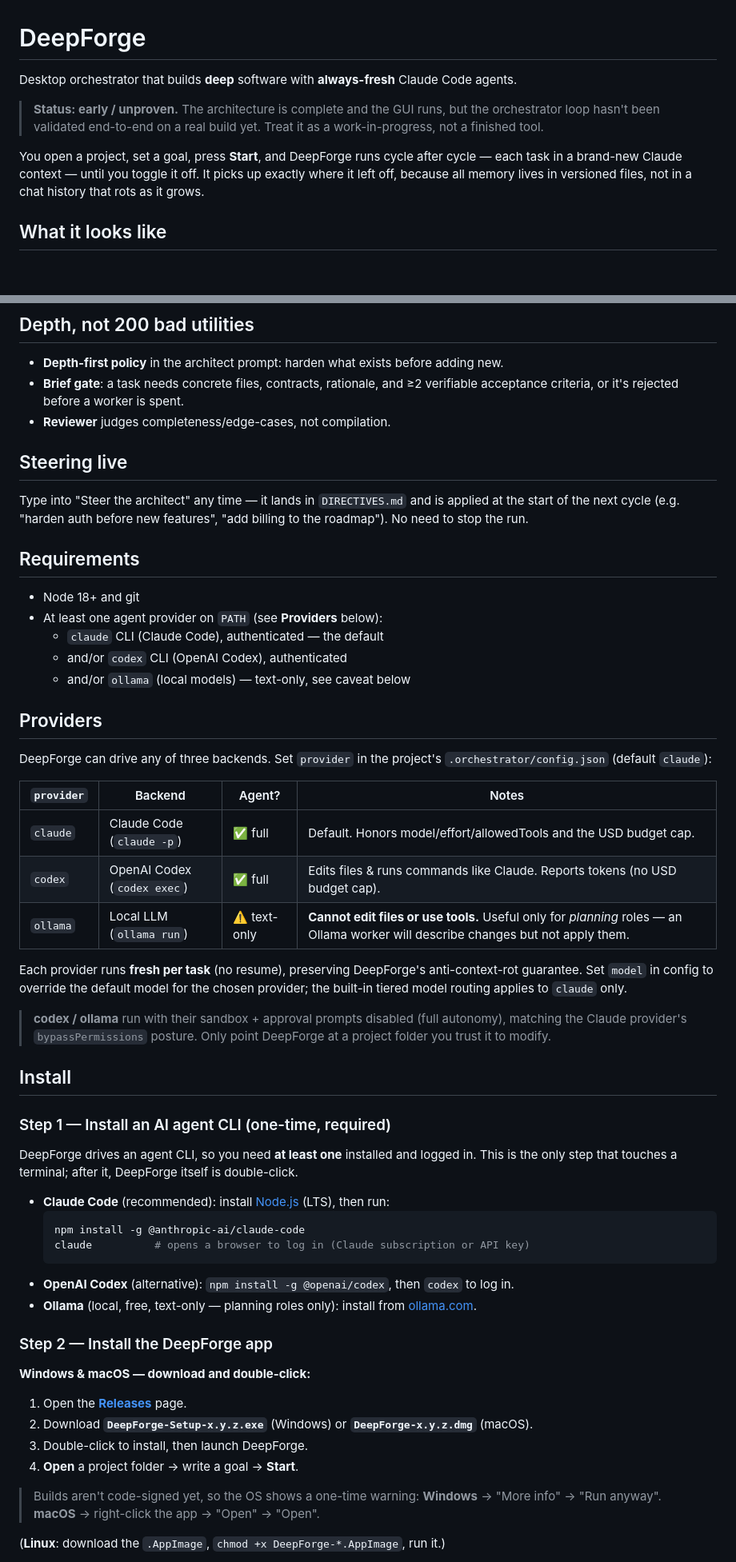
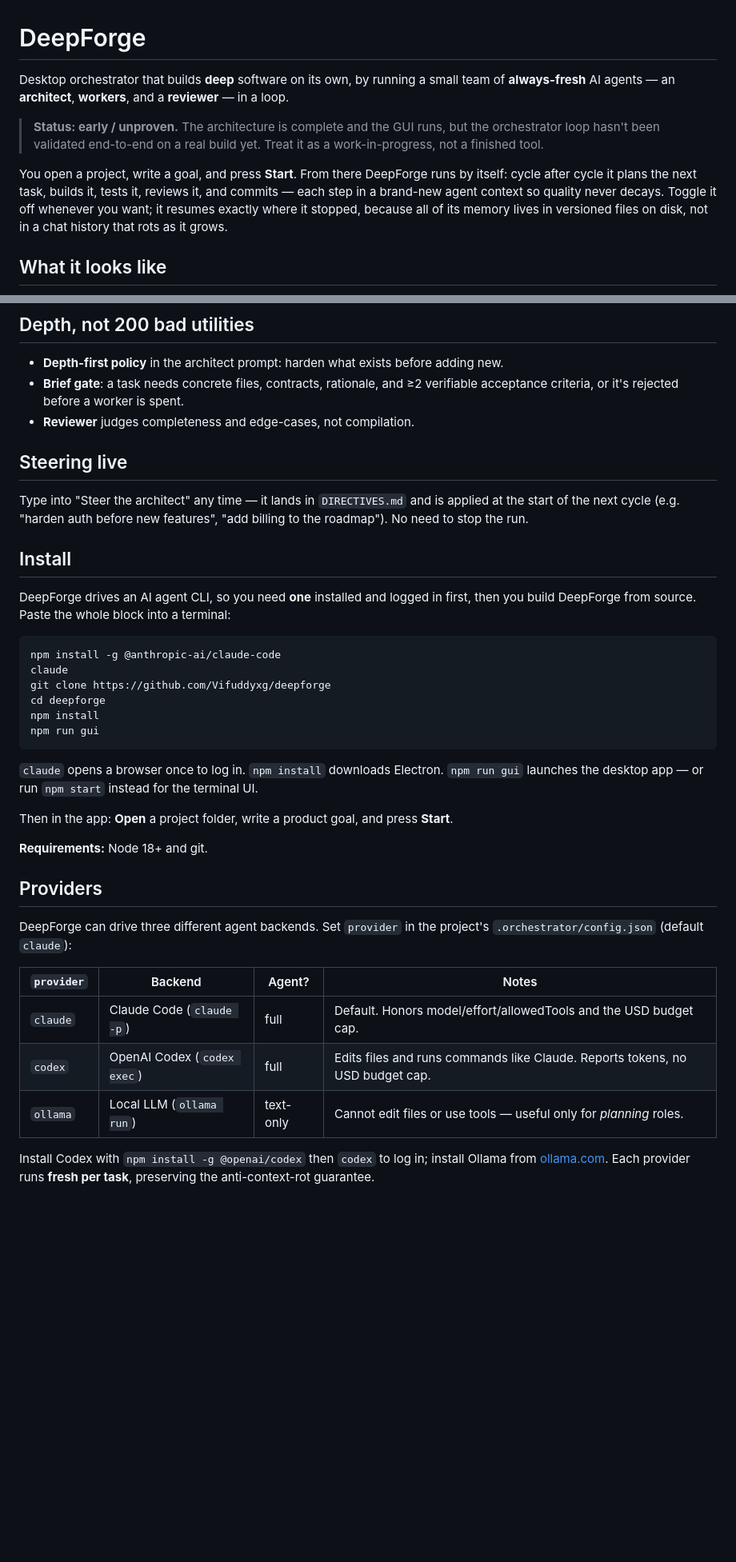
Before and after one commit to Vifuddyxg/deepforge, a Markdown page: README.md, 2 parts joined by grey strips. Shown at 80% size. Rendered like a GitHub page; blank space fills up the shorter version.

Commit message:
docs: simplify README to build-from-source only, explain the agent team

````diff
--- a/README.md
+++ b/README.md
@@ -1,15 +1,17 @@
 # DeepForge
 
-Desktop orchestrator that builds **deep** software with **always-fresh** Claude Code agents.
+Desktop orchestrator that builds **deep** software on its own, by running a small team of
+**always-fresh** AI agents — an **architect**, **workers**, and a **reviewer** — in a loop.
 
 > **Status: early / unproven.** The architecture is complete and the GUI runs, but the
 > orchestrator loop hasn't been validated end-to-end on a real build yet. Treat it as a
 > work-in-progress, not a finished tool.
 
-You open a project, set a goal, press **Start**, and DeepForge runs cycle after cycle —
-each task in a brand-new Claude context — until you toggle it off. It picks up exactly
-where it left off, because all memory lives in versioned files, not in a chat history
-that rots as it grows.
+You open a project, write a goal, and press **Start**. From there DeepForge runs by itself:
+cycle after cycle it plans the next task, builds it, tests it, reviews it, and commits —
+each step in a brand-new agent context so quality never decays. Toggle it off whenever you
+want; it resumes exactly where it stopped, because all of its memory lives in versioned
+files on disk, not in a chat history that rots as it grows.
 
 ## What it looks like
 
@@ -67,7 +86,7 @@ Nothing trusts an agent's "done" — a task completes only when objective gates
 - **Depth-first policy** in the architect prompt: harden what exists before adding new.
 - **Brief gate**: a task needs concrete files, contracts, rationale, and ≥2 verifiable
   acceptance criteria, or it's rejected before a worker is spent.
-- **Reviewer** judges completeness/edge-cases, not compilation.
+- **Reviewer** judges completeness and edge-cases, not compilation.
 
 ## Steering live
 
@@ -75,60 +94,39 @@ Type into "Steer the architect" any time — it lands in `DIRECTIVES.md` and is
 the start of the next cycle (e.g. "harden auth before new features", "add billing to the
 roadmap"). No need to stop the run.
 
-## Requirements
+## Install
 
-- Node 18+ and git
-- At least one agent provider on `PATH` (see **Providers** below):
-  - `claude` CLI (Claude Code), authenticated — the default
-  - and/or `codex` CLI (OpenAI Codex), authenticated
-  - and/or `ollama` (local models) — text-only, see caveat below
+DeepForge drives an AI agent CLI, so you need **one** installed and logged in first, then
+you build DeepForge from source. Paste the whole block into a terminal:
+
+```bash
+npm install -g @anthropic-ai/claude-code
+claude
+git clone https://github.com/Vifuddyxg/deepforge
+cd deepforge
+npm install
+npm run gui
+```
+
+`claude` opens a browser once to log in. `npm install` downloads Electron. `npm run gui`
+launches the desktop app — or run `npm start` instead for the terminal UI.
+
+Then in the app: **Open** a project folder, write a product goal, and press **Start**.
+
+**Requirements:** Node 18+ and git.
 
 ## Providers
 
-DeepForge can drive any of three backends. Set `provider` in the project's
+DeepForge can drive three different agent backends. Set `provider` in the project's
 `.orchestrator/config.json` (default `claude`):
 
 | `provider` | Backend | Agent? | Notes |
 |-----------|---------|--------|-------|
-| `claude` | Claude Code (`claude -p`) | ✅ full | Default. Honors model/effort/allowedTools and the USD budget cap. |
-| `codex` | OpenAI Codex (`codex exec`) | ✅ full | Edits files & runs commands like Claude. Reports tokens (no USD budget cap). |
-| `ollama` | Local LLM (`ollama run`) | ⚠️ text-only | **Cannot edit files or use tools.** Useful only for *planning* roles — an Ollama worker will describe changes but not apply them. |
+| `claude` | Claude Code (`claude -p`) | full | Default. Honors model/effort/allowedTools and the USD budget cap. |
+| `codex` | OpenAI Codex (`codex exec`) | full | Edits files and runs commands like Claude. Reports tokens, no USD budget cap. |
+| `ollama` | Local LLM (`ollama run`) | text-only | Cannot edit files or use tools — useful only for *planning* roles. |
 
-Each provider runs **fresh per task** (no resume), preserving DeepForge's
-anti-context-rot guarantee. Set `model` in config to override the default model
-for the chosen provider; the built-in tiered model routing applies to `claude`
-only.
+Install Codex with `npm install -g @openai/codex` then `codex` to log in; install Ollama
+from [ollama.com](https://ollama.com). Each provider runs **fresh per task**, preserving
+the anti-context-rot guarantee.
 
-> **codex / ollama** run with their sandbox + approval prompts disabled (full
-> autonomy), matching the Claude provider's `bypassPermissions` posture. Only
-> point DeepForge at a project folder you trust it to modify.
-
-## Install
-
-### Step 1 — Install an AI agent CLI (one-time, required)
-
-DeepForge drives an agent CLI, so you need **at least one** installed and logged in.
-This is the only step that touches a terminal; after it, DeepForge itself is double-click.
-
-- **Claude Code** (recommended): install [Node.js](https://nodejs.org) (LTS), then run:
-  ```bash
-  npm install -g @anthropic-ai/claude-code
-  claude          # opens a browser to log in (Claude subscription or API key)
-  ```
-- **OpenAI Codex** (alternative): `npm install -g @openai/codex`, then `codex` to log in.
-- **Ollama** (local, free, text-only — planning roles only): install from [ollama.com](https://ollama.com).
-
-### Step 2 — Install the DeepForge app
-
-**Windows & macOS — download and double-click:**
-
-1. Open the **[Releases](../../releases)** page.
-2. Download **`DeepForge-Setup-x.y.z.exe`** (Windows) or **`DeepForge-x.y.z.dmg`** (macOS).
-3. Double-click to install, then launch DeepForge.
-4. **Open** a project folder → write a goal → **Start**.
-
-> Builds aren't code-signed yet, so the OS shows a one-time warning:
-> **Windows** → "More info" → "Run anyway". **macOS** → right-click the app → "Open" → "Open".
-
-(**Linux**: download the `.AppImage`, `chmod +x DeepForge-*.AppImage`, run it.)
-
````
Also changed, not shown: other parts of README.md (+37 -41 lines).
